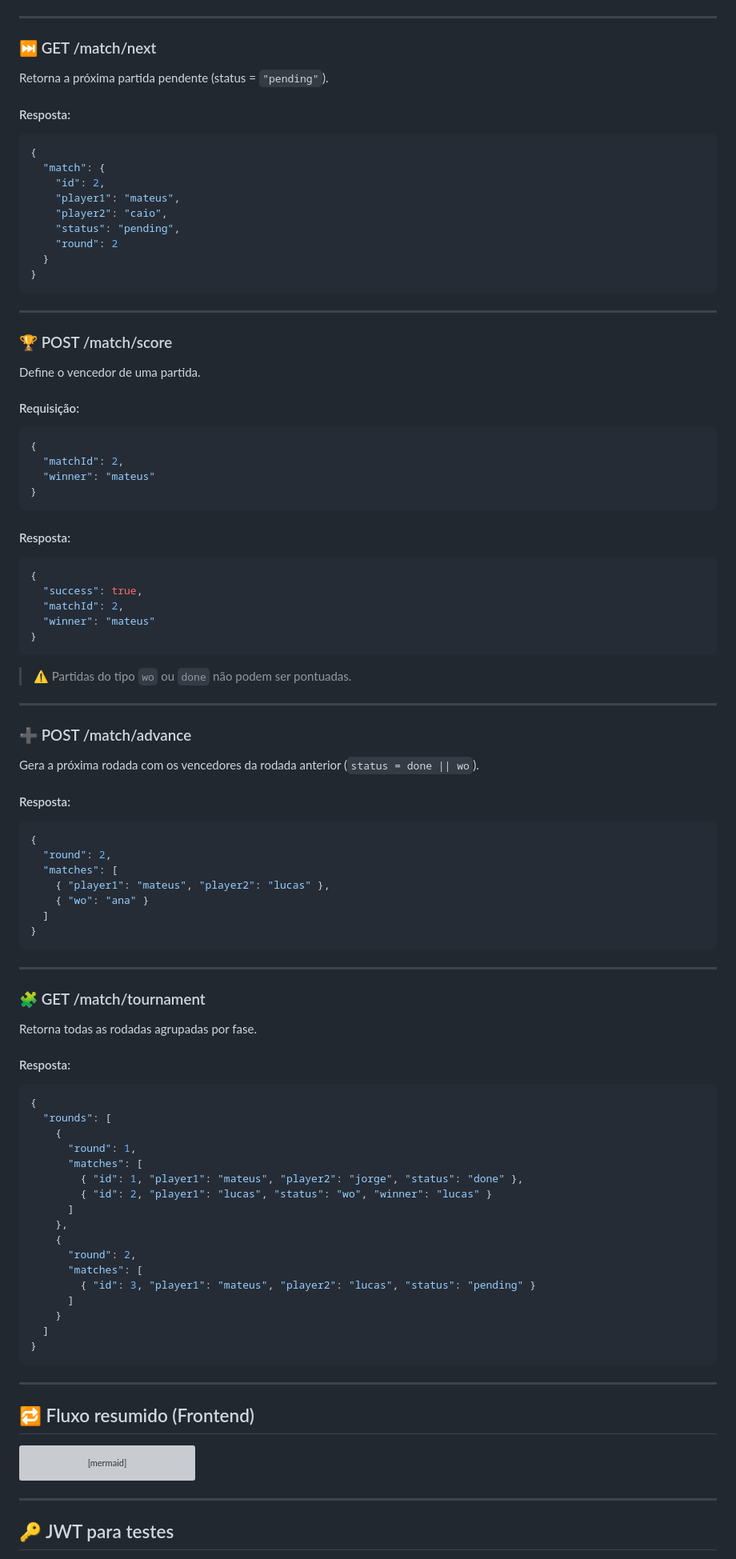
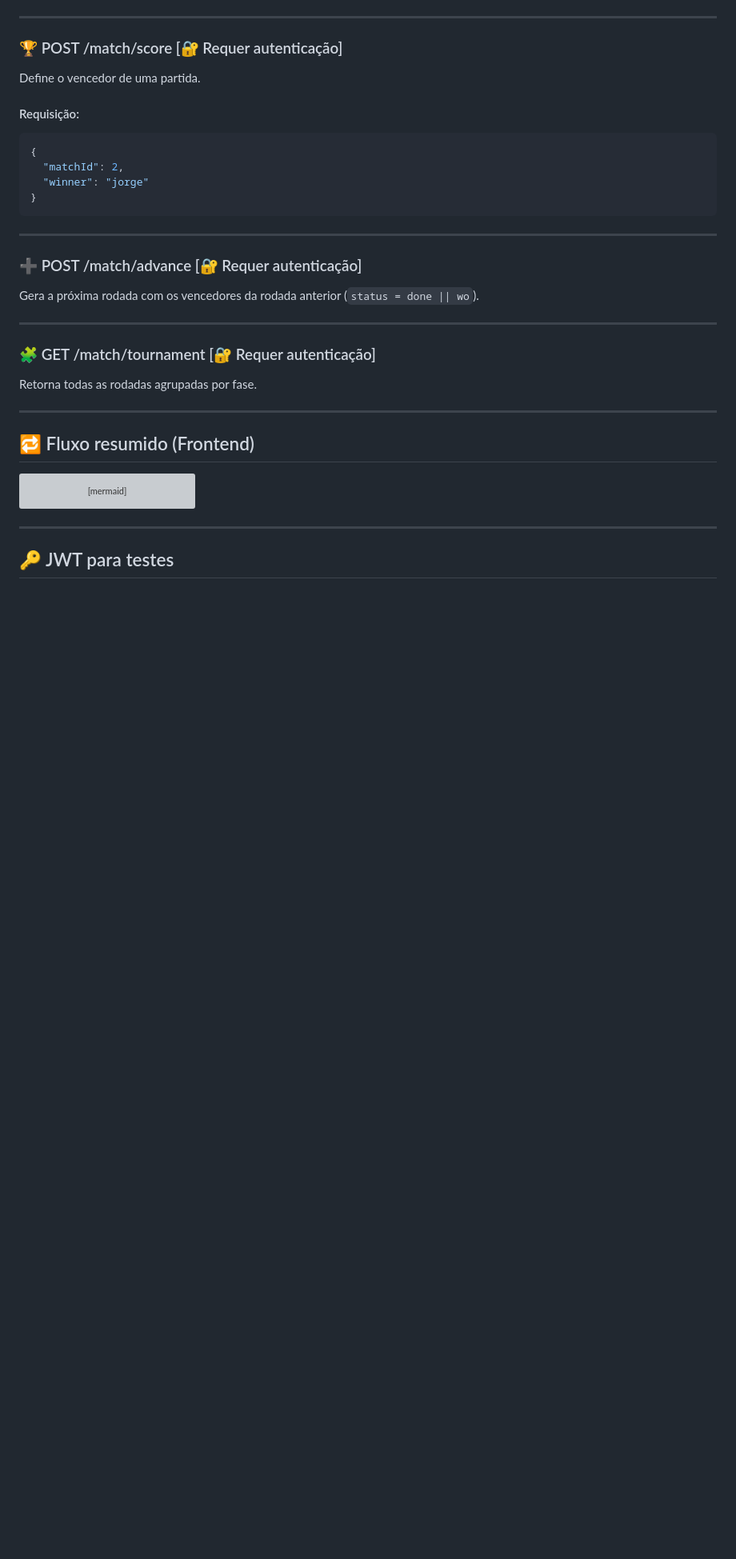
Before and after one commit to Matesant/ft_transcendence, a Markdown page: services/README.md, the part around one of its changes. Shown at 80% size. Drawn GitHub-style; blank space fills up the shorter version; grey boxes are pictures that could not be loaded.

````diff
--- a/services/README.md
+++ b/services/README.md
@@ -144,26 +176,7 @@ Cria a primeira rodada com os jogadores fornecidos.
 
 ---
 
-### ⏭️ GET /match/next
-
-Retorna a próxima partida pendente (status = `"pending"`).
-
-#### Resposta:
-```json
-{
-  "match": {
-    "id": 2,
-    "player1": "mateus",
-    "player2": "caio",
-    "status": "pending",
-    "round": 2
-  }
-}
-```
-
----
-
-### 🏆 POST /match/score
+### 🏆 POST /match/score [🔐 Requer autenticação]
 
 Define o vencedor de uma partida.
 
@@ -171,64 +184,21 @@ Define o vencedor de uma partida.
 ```json
 {
   "matchId": 2,
-  "winner": "mateus"
-}
-```
-
-#### Resposta:
-```json
-{
-  "success": true,
-  "matchId": 2,
-  "winner": "mateus"
-}
-```
-
-> ⚠️ Partidas do tipo `wo` ou `done` não podem ser pontuadas.
-
----
-
-### ➕ POST /match/advance
-
-Gera a próxima rodada com os vencedores da rodada anterior (`status = done || wo`).
-
-#### Resposta:
-```json
-{
-  "round": 2,
-  "matches": [
-    { "player1": "mateus", "player2": "lucas" },
-    { "wo": "ana" }
-  ]
+  "winner": "jorge"
 }
 ```
 
 ---
 
-### 🧩 GET /match/tournament
+### ➕ POST /match/advance [🔐 Requer autenticação]
+
+Gera a próxima rodada com os vencedores da rodada anterior (`status = done || wo`).
+
+---
+
+### 🧩 GET /match/tournament [🔐 Requer autenticação]
 
 Retorna todas as rodadas agrupadas por fase.
-
-#### Resposta:
-```json
-{
-  "rounds": [
-    {
-      "round": 1,
-      "matches": [
-        { "id": 1, "player1": "mateus", "player2": "jorge", "status": "done" },
-        { "id": 2, "player1": "lucas", "status": "wo", "winner": "lucas" }
-      ]
-    },
-    {
-      "round": 2,
-      "matches": [
-        { "id": 3, "player1": "mateus", "player2": "lucas", "status": "pending" }
-      ]
-    }
-  ]
-}
-```
 
 ---
 
````
Also changed, not shown: other parts of services/README.md (+51 -19 lines).
